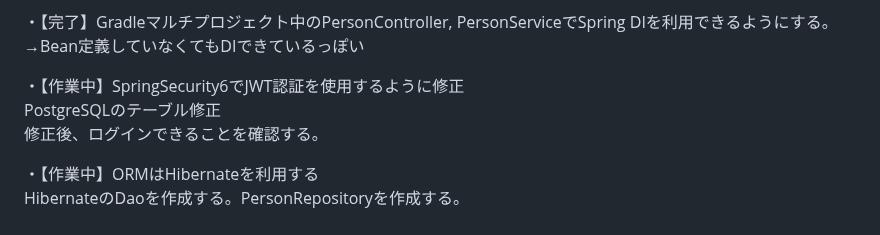
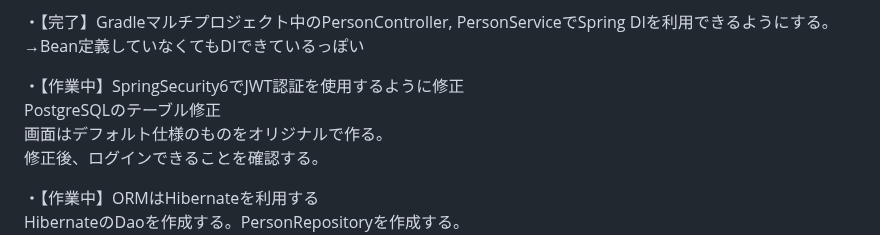
Before and after one commit to mk-github-1/springboot, a Markdown page: README.md, the part around the change. GitHub-like rendering.

```diff
--- a/README.md
+++ b/README.md
@@ -41,6 +41,7 @@ gradle buildが通るか確認しながら進めます。
 
 ・【作業中】SpringSecurity6でJWT認証を使用するように修正
 PostgreSQLのテーブル修正
+画面はデフォルト仕様のものをオリジナルで作る。
 修正後、ログインできることを確認する。
 
 ・【作業中】ORMはHibernateを利用する
```
